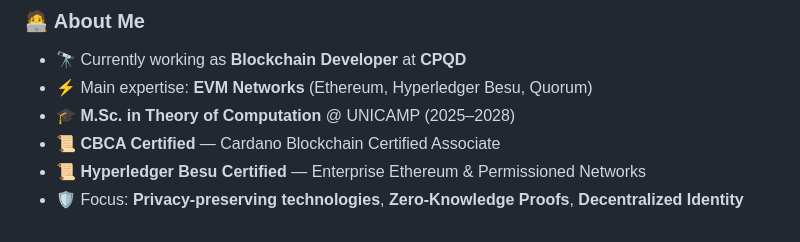
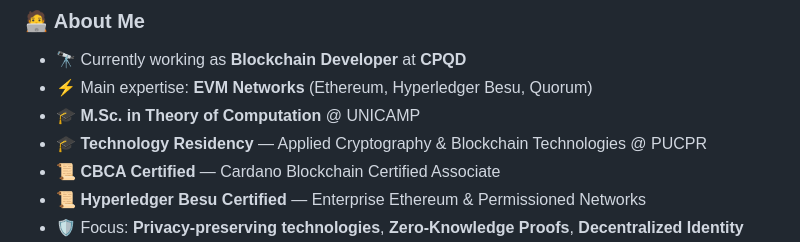
Before and after one commit to vdsilveira/vdsilveira, a Markdown page: README.md, the part around the change. GitHub-like rendering.

Commit message:
✨ add: PUCPR Applied Cryptography residency

```diff
--- a/README.md
+++ b/README.md
@@ -16,7 +16,8 @@
 
 - 🔭 Currently working as **Blockchain Developer** at **CPQD**
 - ⚡ Main expertise: **EVM Networks** (Ethereum, Hyperledger Besu, Quorum)
-- 🎓 **M.Sc. in Theory of Computation** @ UNICAMP (2025–2028)
+- 🎓 **M.Sc. in Theory of Computation** @ UNICAMP
+- 🎓 **Technology Residency** — Applied Cryptography & Blockchain Technologies @ PUCPR
 - 📜 **CBCA Certified** — Cardano Blockchain Certified Associate
 - 📜 **Hyperledger Besu Certified** — Enterprise Ethereum & Permissioned Networks
 - 🛡️ Focus: **Privacy-preserving technologies**, **Zero-Knowledge Proofs**, **Decentralized Identity**
```
